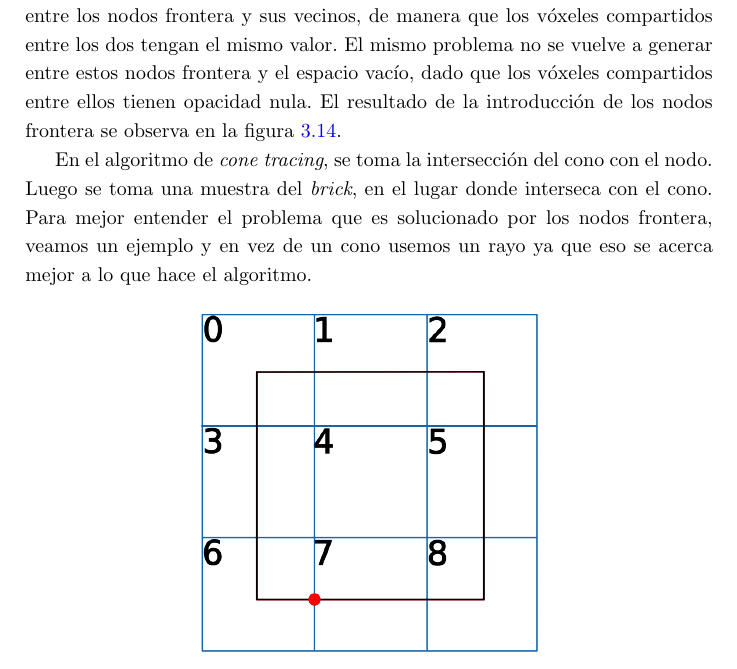
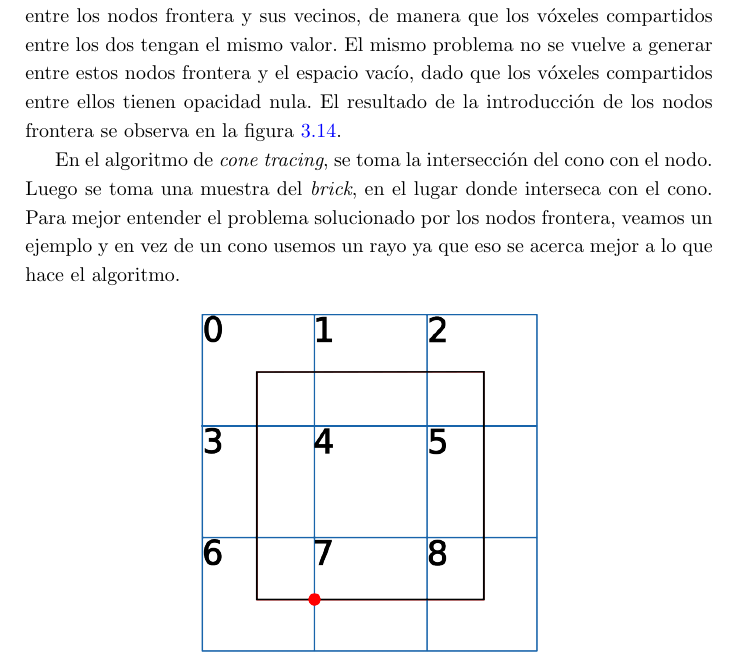
Before and after one commit to franciscoaguirre/voxel-cone-tracing-paper, a LaTeX thesis (main.tex, which reads chapters/3_diseño/main.tex): part of page 40 of 73, cut so that both start at the same text. Compiled offline with pdfLaTeX.

Commit message:
Update chapters/3_diseño/main.tex
Co-authored-by: Francisco Aguirre <franciscoaguirreperez@gmail.com>

```diff
--- a/chapters/3_diseño/main.tex
+++ b/chapters/3_diseño/main.tex
@@ -371,7 +371,7 @@ El resultado de la introducción de los nodos frontera se observa en la figura \
 
 En el algoritmo de \textit{cone tracing}, se toma la intersección del cono con el nodo.
 Luego se toma una muestra del \textit{brick}, en el lugar donde interseca con el cono.
-Para mejor entender el problema que es solucionado por los nodos frontera, veamos un ejemplo
+Para mejor entender el problema solucionado por los nodos frontera, veamos un ejemplo
 y en vez de un cono usemos un rayo ya que eso se acerca mejor a lo que hace el algoritmo.
 
 \begin{figure}[h!]
```
